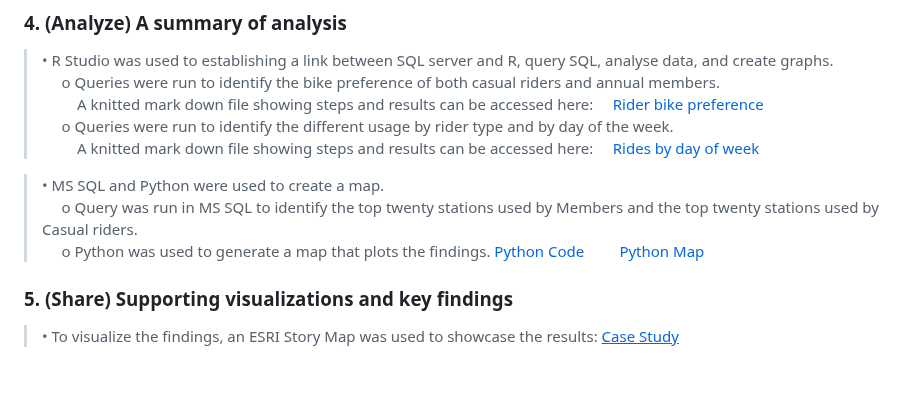
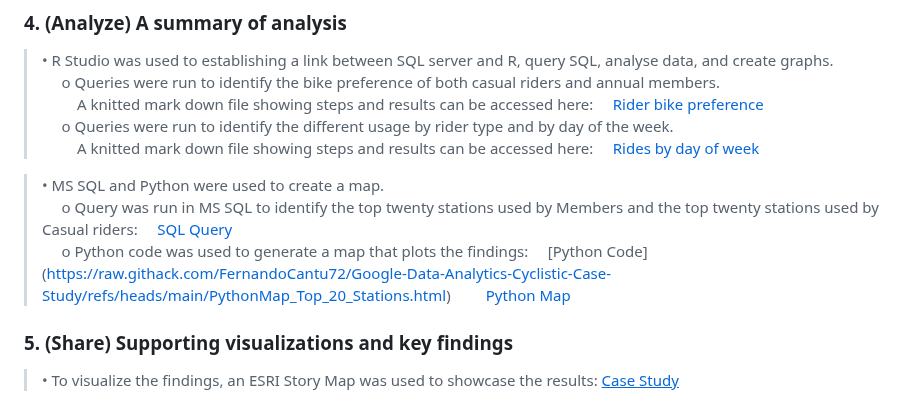
Before and after one commit to FernandoCantu72/Google-Data-Analytics-Cyclistic-Case-Study, a Markdown page: README.md, the part around the change. Rendered like a GitHub page; blank space fills up the shorter version.

```diff
--- a/README.md
+++ b/README.md
@@ -34,8 +34,8 @@ The twelve files downloaded were: <br>
 >&nbsp;&nbsp;&nbsp;&nbsp;[Rides by day of week](https://raw.githack.com/FernandoCantu72/Google-Data-Analytics-Cyclistic-Case-Study/refs/heads/main/Cyclistic_Rides_by_Weekday_markdown.html)<br>
 
 >•	MS SQL and Python were used to create a map. <br>
->&nbsp;&nbsp;&nbsp;&nbsp; o	Query was run in MS SQL to identify the top twenty stations used by Members and the top twenty stations used by Casual riders. <br>
->&nbsp;&nbsp;&nbsp;&nbsp; o	Python was used to generate a map that plots the findings.  [Python Code](https://raw.githack.com/FernandoCantu72/Google-Data-Analytics-Cyclistic-Case-Study/refs/heads/main/PythonMap_Top_20_Stations.html) &nbsp;&nbsp;&nbsp;&nbsp;&nbsp;&nbsp;&nbsp;&nbsp;[Python Map](https://raw.githack.com/FernandoCantu72/Google-Data-Analytics-Cyclistic-Case-Study/refs/heads/main/divvy_top20_openstreetmap_lake_shore.html)
+>&nbsp;&nbsp;&nbsp;&nbsp; o	Query was run in MS SQL to identify the top twenty stations used by Members and the top twenty stations used by Casual riders: &nbsp;&nbsp;&nbsp;&nbsp;[SQL Query](https://raw.githack.com/FernandoCantu72/Google-Data-Analytics-Cyclistic-Case-Study/refs/heads/main/SQL_Top_20_Stations.html)<br>
+>&nbsp;&nbsp;&nbsp;&nbsp; o	Python code was used to generate a map that plots the findings: &nbsp;&nbsp;&nbsp;&nbsp;[Python Code] (https://raw.githack.com/FernandoCantu72/Google-Data-Analytics-Cyclistic-Case-Study/refs/heads/main/PythonMap_Top_20_Stations.html) &nbsp;&nbsp;&nbsp;&nbsp;&nbsp;&nbsp;&nbsp;&nbsp;[Python Map](https://raw.githack.com/FernandoCantu72/Google-Data-Analytics-Cyclistic-Case-Study/refs/heads/main/divvy_top20_openstreetmap_lake_shore.html)
 
 ### 5.	(Share) Supporting visualizations and key findings
 >•	To visualize the findings, an ESRI Story Map was used to showcase the results: [<ins>Case Study</ins>](https://arcg.is/1mH4KW0)
```
